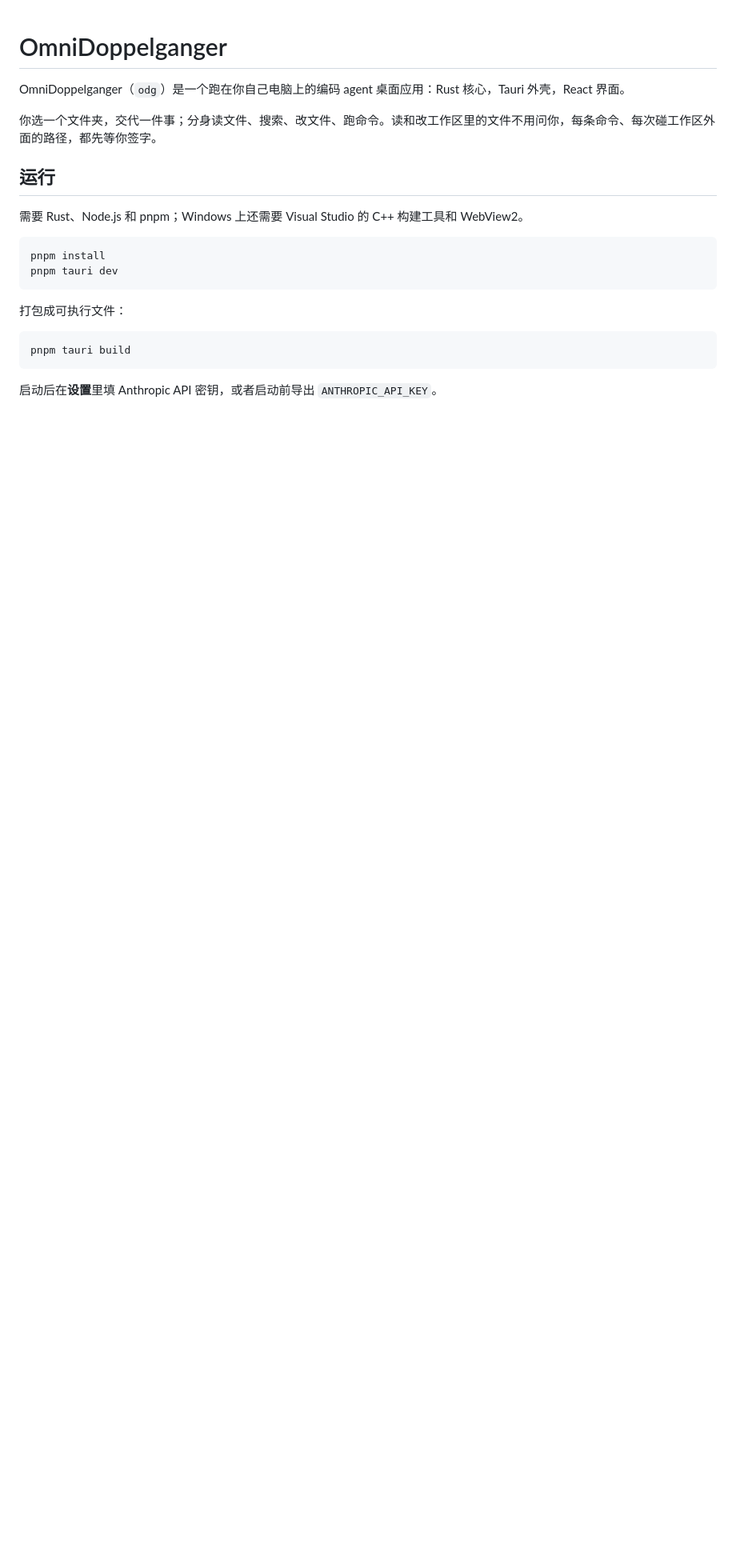
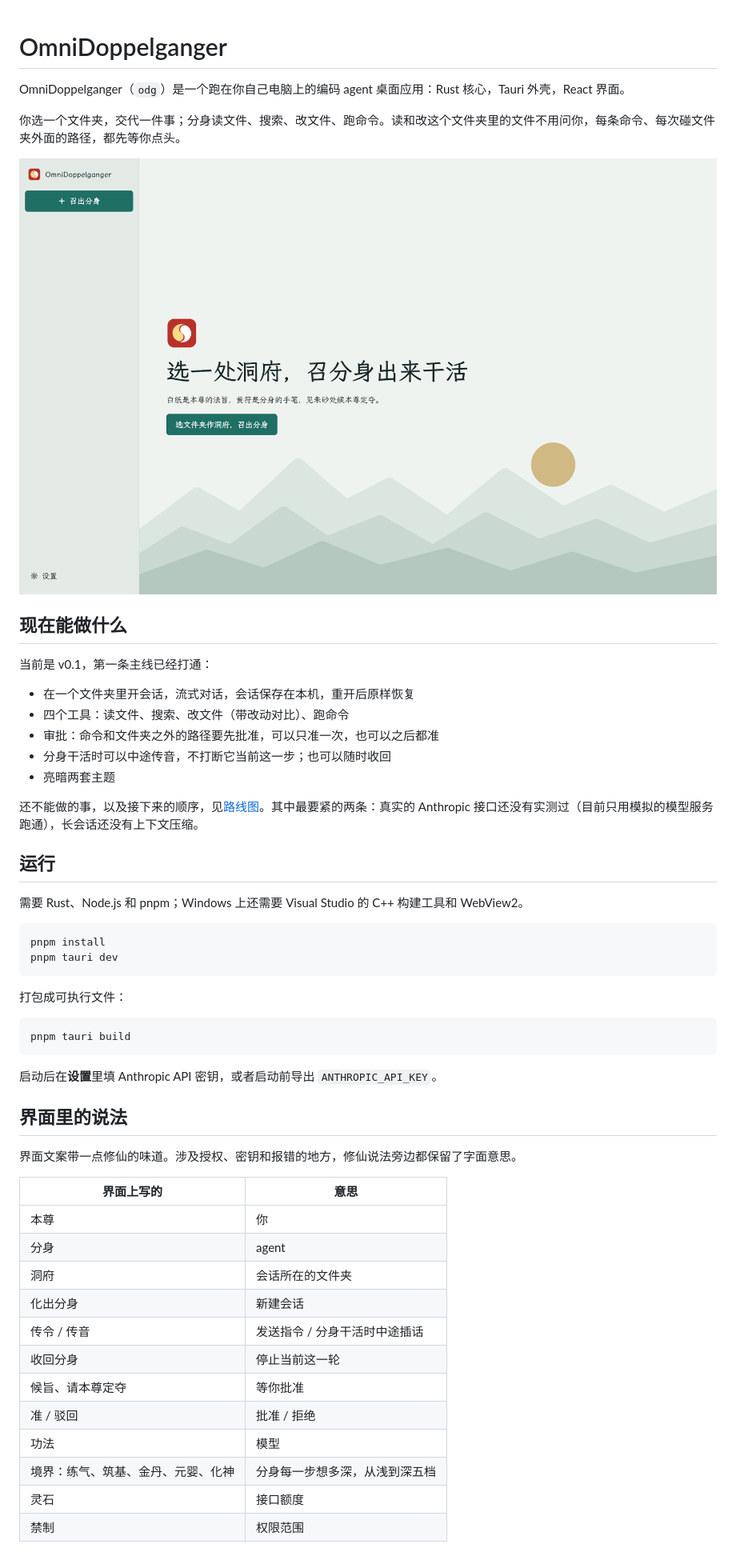
Before and after one commit to VoidDel/omnidoppelganger, a Markdown page: README.md, the part around one of its changes. Shown at 80% size. Rendered like a GitHub page; pictures changed too: doc/images/home.png (added); blank space fills up the shorter version.

```diff
--- a/README.md
+++ b/README.md
@@ -2,7 +2,21 @@
 
 OmniDoppelganger（`odg`）是一个跑在你自己电脑上的编码 agent 桌面应用：Rust 核心，Tauri 外壳，React 界面。
 
-你选一个文件夹，交代一件事；分身读文件、搜索、改文件、跑命令。读和改工作区里的文件不用问你，每条命令、每次碰工作区外面的路径，都先等你签字。
+你选一个文件夹，交代一件事；分身读文件、搜索、改文件、跑命令。读和改这个文件夹里的文件不用问你，每条命令、每次碰文件夹外面的路径，都先等你点头。
+
+![首页：楷体标题、水墨远山和一轮金丹](doc/images/home.png)
+
+## 现在能做什么
+
+当前是 v0.1，第一条主线已经打通：
+
+- 在一个文件夹里开会话，流式对话，会话保存在本机，重开后原样恢复
+- 四个工具：读文件、搜索、改文件（带改动对比）、跑命令
+- 审批：命令和文件夹之外的路径要先批准，可以只准一次，也可以之后都准
+- 分身干活时可以中途传音，不打断它当前这一步；也可以随时收回
+- 亮暗两套主题
+
+还不能做的事，以及接下来的顺序，见[路线图](doc/ROADMAP.md)。其中最要紧的两条：真实的 Anthropic 接口还没有实测过（目前只用模拟的模型服务跑通），长会话还没有上下文压缩。
 
 ## 运行
 
@@ -21,3 +35,22 @@ pnpm tauri build
 
 启动后在**设置**里填 Anthropic API 密钥，或者启动前导出 `ANTHROPIC_API_KEY`。
 
+## 界面里的说法
+
+界面文案带一点修仙的味道。涉及授权、密钥和报错的地方，修仙说法旁边都保留了字面意思。
+
+| 界面上写的 | 意思 |
+|---|---|
+| 本尊 | 你 |
+| 分身 | agent |
+| 洞府 | 会话所在的文件夹 |
+| 化出分身 | 新建会话 |
+| 传令 / 传音 | 发送指令 / 分身干活时中途插话 |
+| 收回分身 | 停止当前这一轮 |
+| 候旨、请本尊定夺 | 等你批准 |
+| 准 / 驳回 | 批准 / 拒绝 |
+| 功法 | 模型 |
+| 境界：练气、筑基、金丹、元婴、化神 | 分身每一步想多深，从浅到深五档 |
+| 灵石 | 接口额度 |
+| 禁制 | 权限范围 |
+
```
Also changed, not shown: other parts of README.md (+23 -6 lines), doc/ROADMAP.md (added, +100 -0 lines).
